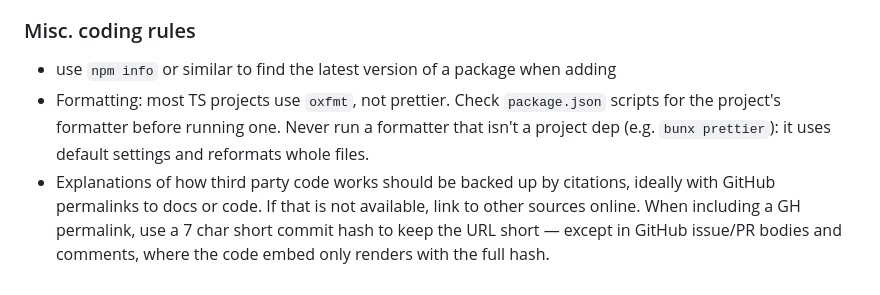
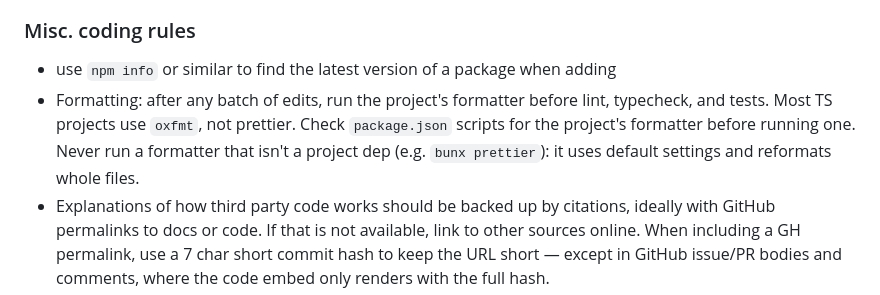
Before and after one commit to david-crespo/dotfiles, a Markdown page: claude/CLAUDE.md, the part around the change. Rendered like a GitHub page.

Commit message:
claude.md: run the formatter!

```diff
--- a/claude/CLAUDE.md
+++ b/claude/CLAUDE.md
@@ -84,7 +84,7 @@ Some information about the user's coding environment:
 ### Misc. coding rules
 
 - use `npm info` or similar to find the latest version of a package when adding
-- Formatting: most TS projects use `oxfmt`, not prettier. Check `package.json` scripts for the project's formatter before running one. Never run a formatter that isn't a project dep (e.g. `bunx prettier`): it uses default settings and reformats whole files.
+- Formatting: after any batch of edits, run the project's formatter before lint, typecheck, and tests. Most TS projects use `oxfmt`, not prettier. Check `package.json` scripts for the project's formatter before running one. Never run a formatter that isn't a project dep (e.g. `bunx prettier`): it uses default settings and reformats whole files.
 - Explanations of how third party code works should be backed up by citations, ideally with GitHub permalinks to docs or code. If that is not available, link to other sources online. When including a GH permalink, use a 7 char short commit hash to keep the URL short — except in GitHub issue/PR bodies and comments, where the code embed only renders with the full hash.
 - in scripts, prefer full length flags instead of abbreviations for readability
 - Don't browse other oxide repos under ~/oxide speculatively. Only read from another oxide repo when the task explicitly requires it (the user named the repo, or a cross-repo reference can't be resolved otherwise). In that case, prefer the local clone over GitHub; if it's not cloned, ask before cloning.
```
